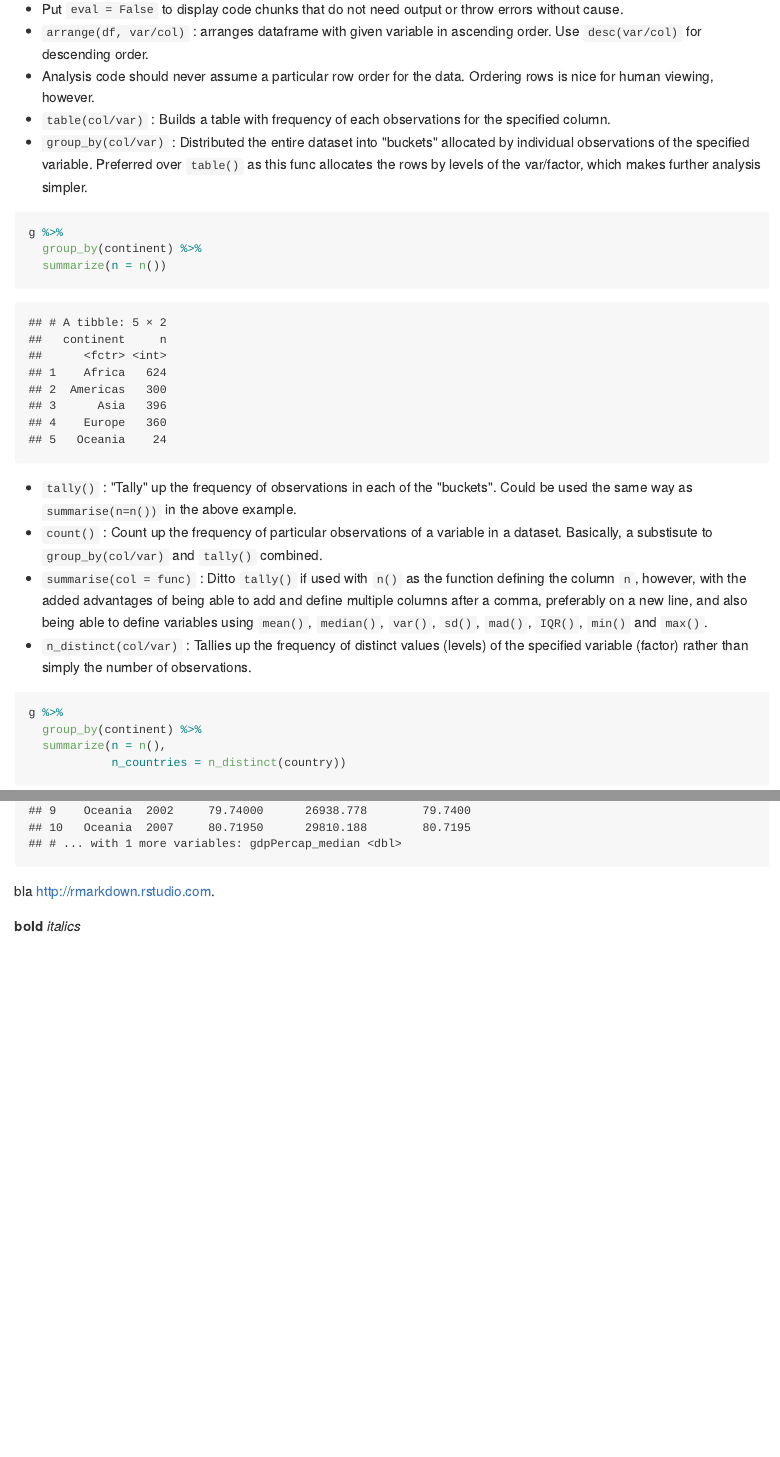
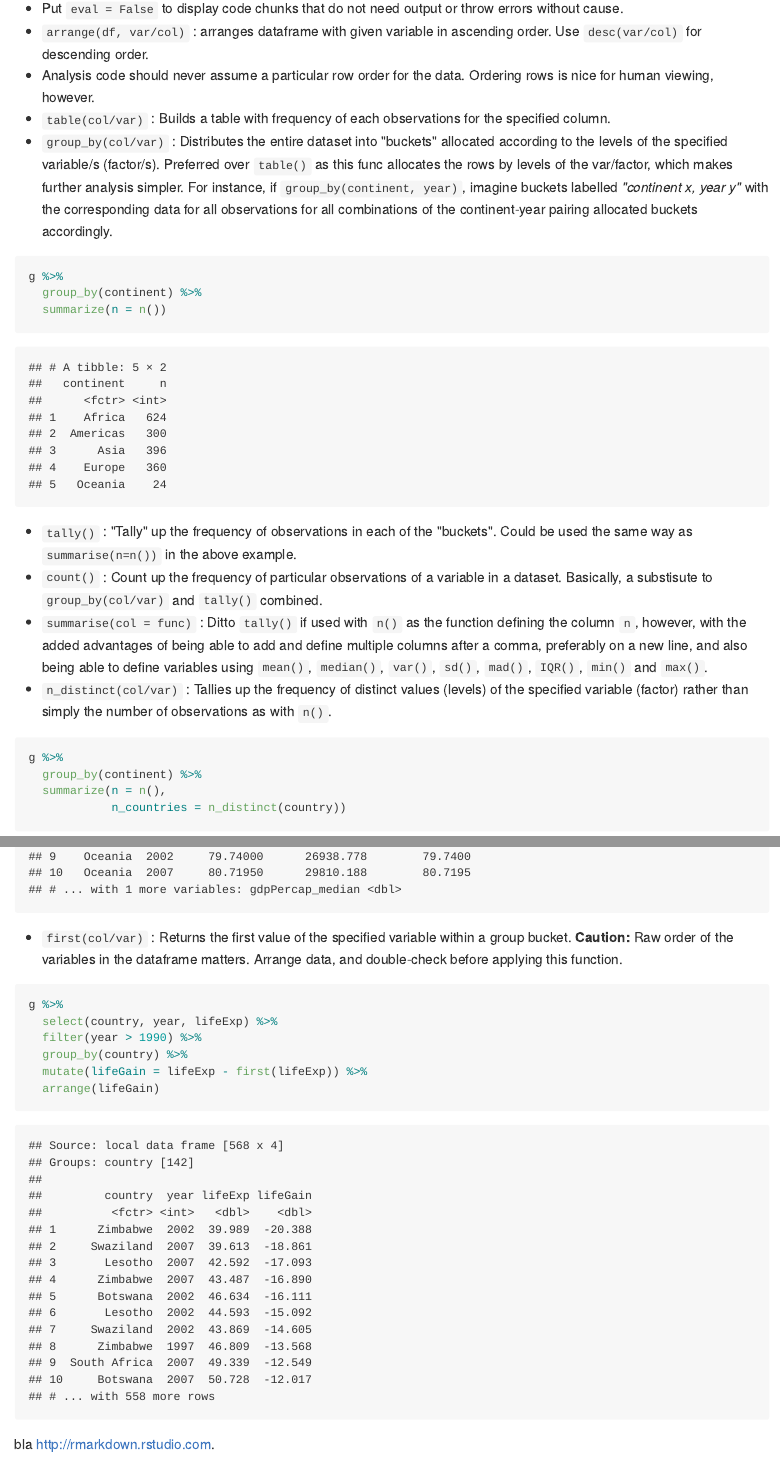
Before and after one commit to vivetriv/DS-cheats, an R Markdown document (1_messin_with_dataframes.Rmd): the page in a window 1100 px wide, from 2970 px down before the commit and from 2620 px down after it, so that both start at the same text, and a second part further down, joined at a grey line. The pictures show the output file 1_messin_with_dataframes.md that the author committed with the source, drawn offline in the style of GitHub.

Commit message:
2/2/17 pt 1

````diff
--- a/1_messin_with_dataframes.Rmd
+++ b/1_messin_with_dataframes.Rmd
@@ -72,7 +71,7 @@ hist(RelLatest$gdpPercapRel, main = "Distribution of GDP Per Capita relative to
 * `arrange(df, var/col)` : arranges dataframe with given variable in ascending order. Use `desc(var/col)` for descending order.
 * Analysis code should never assume a particular row order for the data. Ordering rows is nice for human viewing, however.
 * `table(col/var)` : Builds a table with frequency of each observations for the specified column.
-* `group_by(col/var)` : Distributed the entire dataset into "buckets" allocated by individual observations of the specified variable. Preferred over `table()` as this func allocates the rows by levels of the var/factor, which makes further analysis simpler.
+* `group_by(col/var)` : Distributes the entire dataset into "buckets" allocated according to the levels of the specified variable/s (factor/s). Preferred over `table()` as this func allocates the rows by levels of the var/factor, which makes further analysis simpler. For instance, if `group_by(continent, year)`, imagine buckets labelled *"continent x, year y"* with the corresponding data for all observations for all combinations of the continent-year pairing allocated buckets accordingly.
 ``` {r gr_summ}
 g %>%
   group_by(continent) %>%
@@ -82,7 +81,7 @@ g %>%
 * `tally()` : "Tally" up the frequency of observations in each of the "buckets". Could be used the same way as `summarise(n=n())` in the above example.
 * `count()` : Count up the frequency of particular observations of a variable in a dataset. Basically, a substisute to `group_by(col/var)` and `tally()` combined.
 * `summarise(col = func)` : Ditto `tally()` if used with `n()` as the function defining the column `n`, however, with the added advantages of being able to add and define multiple columns after a comma, preferably on a new line, and also being able to define variables using `mean()`, `median()`, `var()`, `sd()`, `mad()`, `IQR()`, `min()` and `max()`.\
-* `n_distinct(col/var)` : Tallies up the frequency of distinct values (levels) of the specified variable (factor) rather than simply the number of observations.
+* `n_distinct(col/var)` : Tallies up the frequency of distinct values (levels) of the specified variable (factor) rather than simply the number of observations as with `n()`.
 ``` {r g_summ_distinct}
 g %>%
   group_by(continent) %>%
@@ -101,2 +98,13 @@ life_gdp
 ```
 
+* `first(col/var)` : Returns the first value of the specified variable within a group bucket.
+  **Caution:** Raw order of the variables in the dataframe matters. Arrange data, and double-check before applying this function.
+``` {r life_gain}
+g %>%
+  select(country, year, lifeExp) %>%
+  filter(year > 1990) %>%
+  group_by(country) %>%
+  mutate(lifeGain = lifeExp - first(lifeExp)) %>%
+  arrange(lifeGain)
+```
+
````
Also changed, not shown: 1_messin_with_dataframes.md, 1_messin_with_dataframes.Rmd (8 more changed lines).
